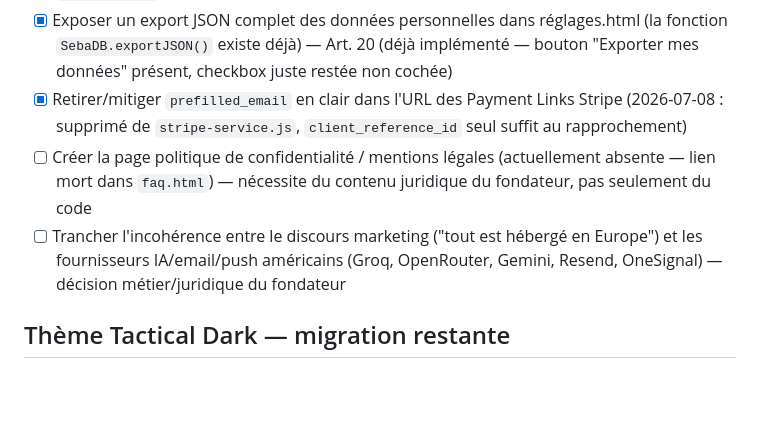
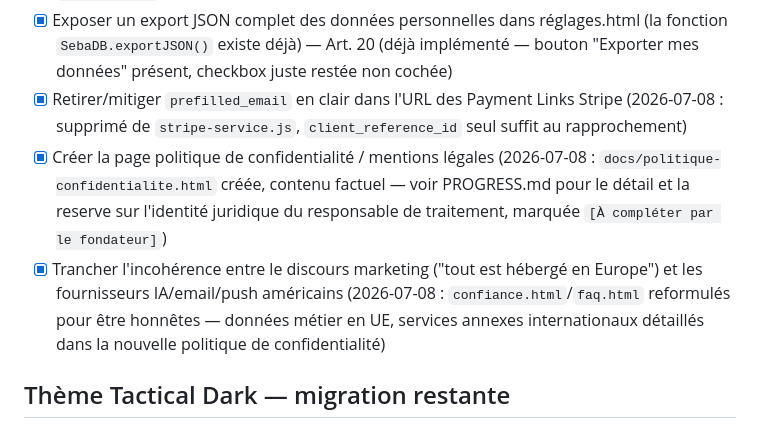
Before and after one commit to sebpromax/seba, a Markdown page: PLAN.md, the part around the change. Rendered like a GitHub page; blank space fills up the shorter version.

```diff
--- a/PLAN.md
+++ b/PLAN.md
@@ -14,8 +14,8 @@ Source unique de vérité pour la direction produit. L'orchestrateur (`tools/orc
 - [x] Brancher `SebaDB.remove()` à l'UI pour la suppression individuelle d'un client/employé — Art. 17 (2026-07-08 : bouton dans `client-fiche.html`/`employe-fiche.html` + action rapide dans `clients.html`, id désormais propagé dans l'URL)
 - [x] Exposer un export JSON complet des données personnelles dans réglages.html (la fonction `SebaDB.exportJSON()` existe déjà) — Art. 20 (déjà implémenté — bouton "Exporter mes données" présent, checkbox juste restée non cochée)
 - [x] Retirer/mitiger `prefilled_email` en clair dans l'URL des Payment Links Stripe (2026-07-08 : supprimé de `stripe-service.js`, `client_reference_id` seul suffit au rapprochement)
-- [ ] Créer la page politique de confidentialité / mentions légales (actuellement absente — lien mort dans `faq.html`) — nécessite du contenu juridique du fondateur, pas seulement du code
-- [ ] Trancher l'incohérence entre le discours marketing ("tout est hébergé en Europe") et les fournisseurs IA/email/push américains (Groq, OpenRouter, Gemini, Resend, OneSignal) — décision métier/juridique du fondateur
+- [x] Créer la page politique de confidentialité / mentions légales (2026-07-08 : `docs/politique-confidentialite.html` créée, contenu factuel — voir PROGRESS.md pour le détail et la reserve sur l'identité juridique du responsable de traitement, marquée `[À compléter par le fondateur]`)
+- [x] Trancher l'incohérence entre le discours marketing ("tout est hébergé en Europe") et les fournisseurs IA/email/push américains (2026-07-08 : `confiance.html`/`faq.html` reformulés pour être honnêtes — données métier en UE, services annexes internationaux détaillés dans la nouvelle politique de confidentialité)
 
 ## Thème Tactical Dark — migration restante
 
```
Also changed, not shown: PROGRESS.md (+21 -0 lines).
